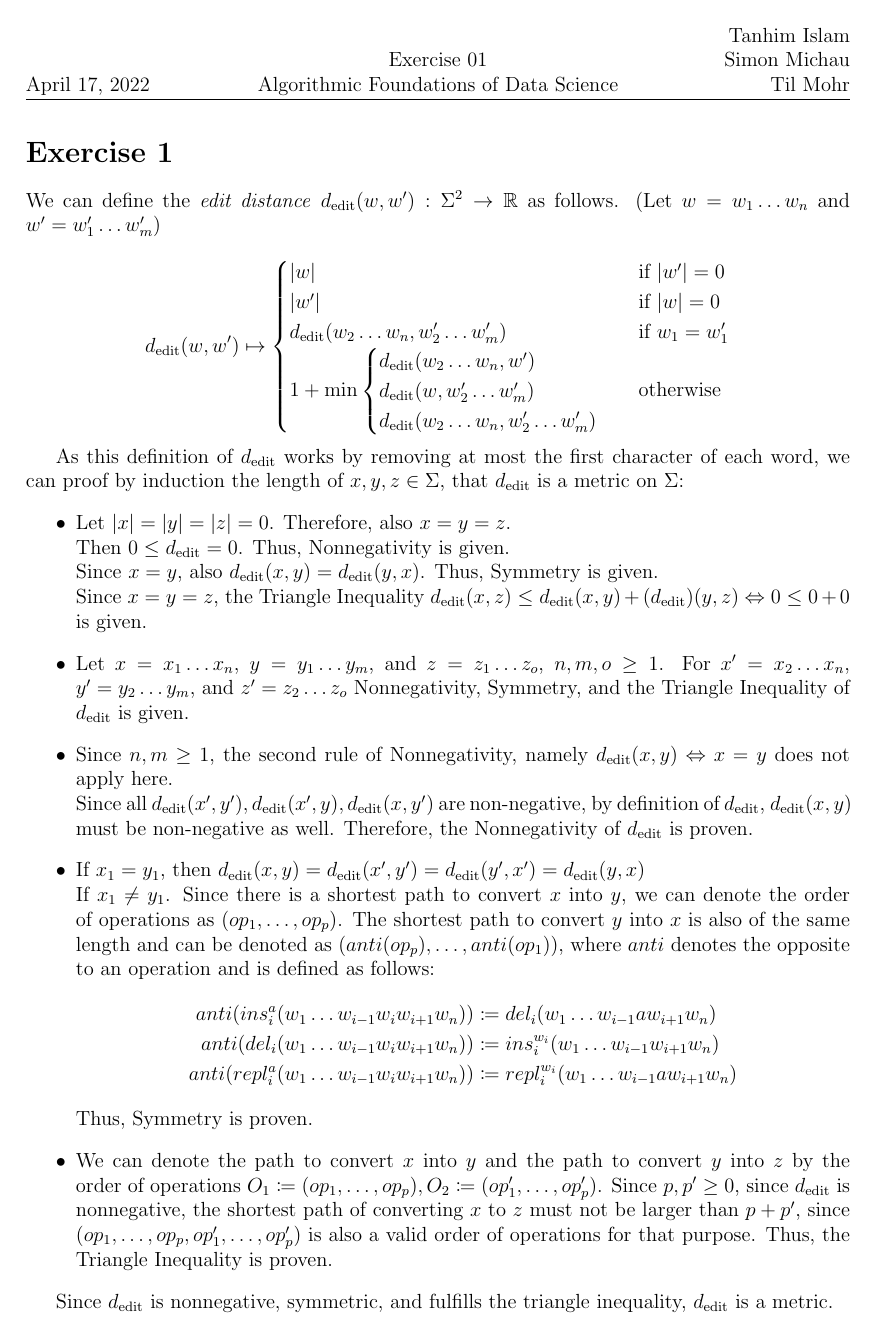
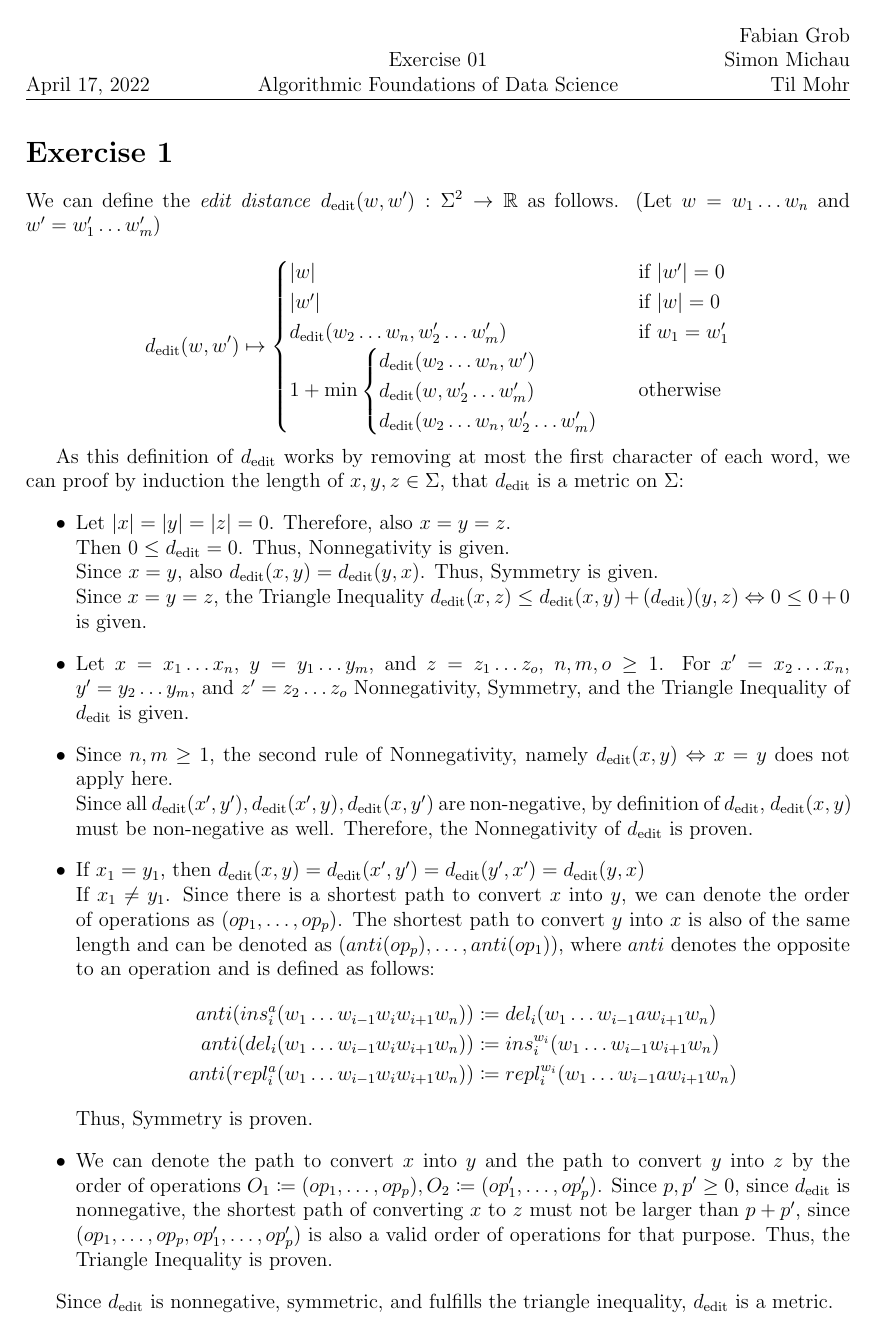
Before and after one commit to CodingTil/2022---Algorithmic-Foundations-of-Data-Science---Exercises, a LaTeX problem sheet (Exercise_01/exercise.tex): page 1 of 11. Compiled offline with pdfLaTeX.

Commit message:
Changed Name

```diff
--- a/Exercise_01/exercise.tex
+++ b/Exercise_01/exercise.tex
@@ -52,7 +52,7 @@
 \pagestyle{fancy}
 \lhead{\today}
 \chead{Exercise 01\\Algorithmic Foundations of Data Science}
-\rhead{Tanhim Islam\\Simon Michau\\Til Mohr}
+\rhead{Fabian Grob\\Simon Michau\\Til Mohr}
 
 \setlength{\headheight}{50pt}
 
```
Also changed, not shown: Exercise_01/exercise.pdf.
